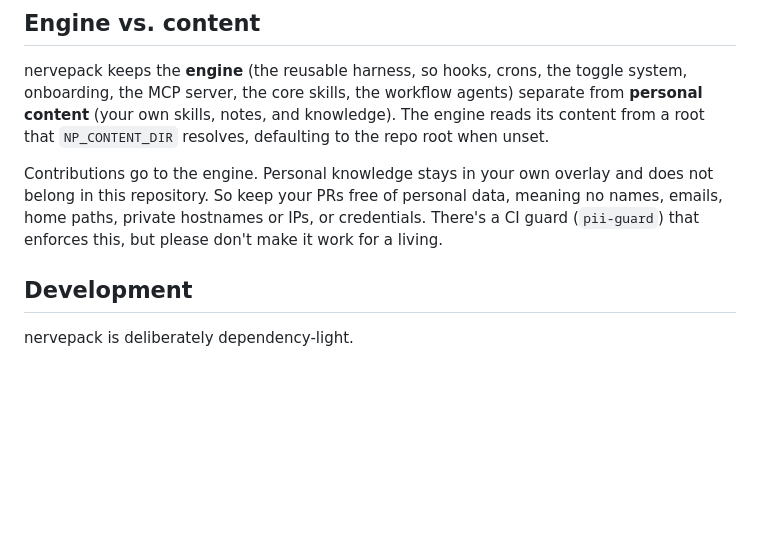
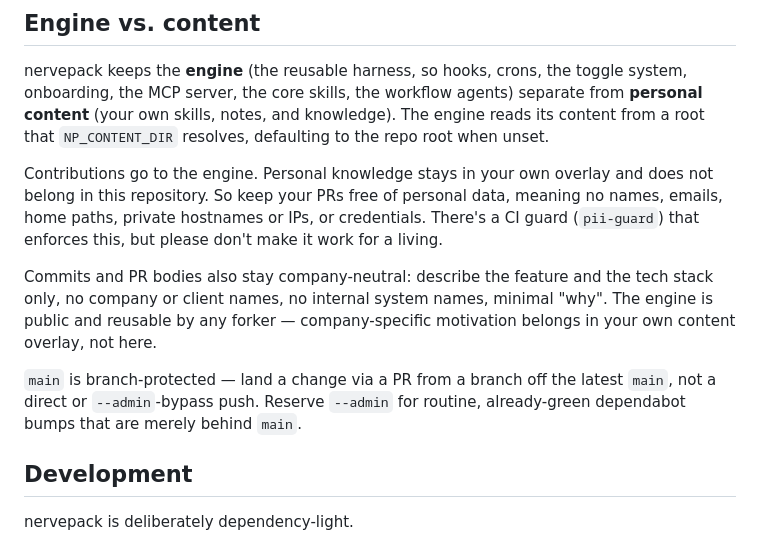
Before and after one commit to pat-browne/nervepack, a Markdown page: CONTRIBUTING.md, the part around the change. Drawn GitHub-style; blank space fills up the shorter version.

```diff
--- a/CONTRIBUTING.md
+++ b/CONTRIBUTING.md
@@ -18,6 +18,15 @@ Contributions go to the engine. Personal knowledge stays in your own overlay and
 not belong in this repository. So keep your PRs free of personal data, meaning no names,
 emails, home paths, private hostnames or IPs, or credentials. There's a CI guard
 (`pii-guard`) that enforces this, but please don't make it work for a living.
+
+Commits and PR bodies also stay company-neutral: describe the feature and the tech
+stack only, no company or client names, no internal system names, minimal "why". The
+engine is public and reusable by any forker — company-specific motivation belongs in
+your own content overlay, not here.
+
+`main` is branch-protected — land a change via a PR from a branch off the latest
+`main`, not a direct or `--admin`-bypass push. Reserve `--admin` for routine,
+already-green dependabot bumps that are merely behind `main`.
 
 ## Development
 
```
Also changed, not shown: skills/np-core-dispatch/SKILL.md (+3 -2 lines).
